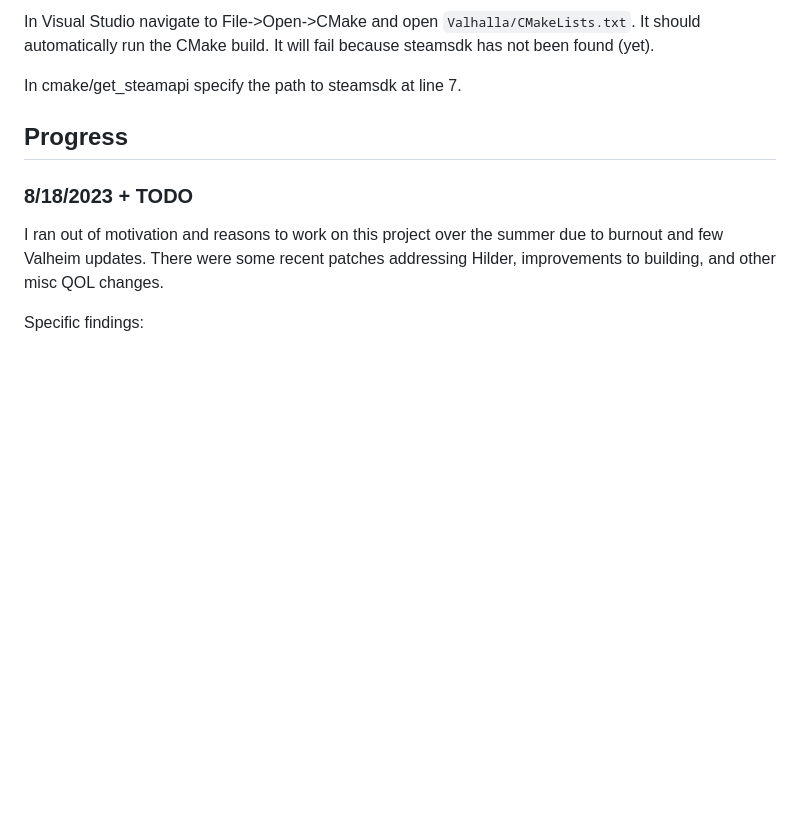
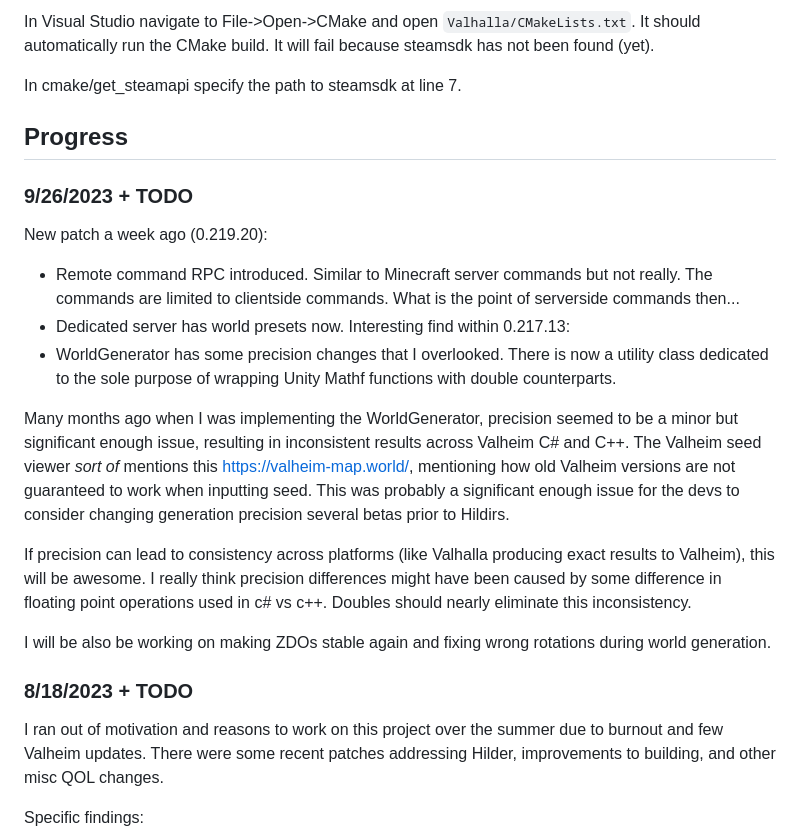
Before and after one commit to ricosolana/Valhalla, a Markdown page: README.md, the part around the change. Rendered like a GitHub page; blank space fills up the shorter version.

```diff
--- a/README.md
+++ b/README.md
@@ -73,6 +73,19 @@ In Visual Studio navigate to File->Open->CMake and open `Valhalla/CMakeLists.txt
 In cmake/get_steamapi specify the path to steamsdk at line 7.
 
 ## Progress
+### 9/26/2023 + TODO
+New patch a week ago (0.219.20):
+ - Remote command RPC introduced. Similar to Minecraft server commands but not really. The commands are limited to clientside commands. What is the point of serverside commands then...
+ - Dedicated server has world presets now.
+Interesting find within 0.217.13:
+ - WorldGenerator has some precision changes that I overlooked. There is now a utility class dedicated to the sole purpose of wrapping Unity Mathf functions with double counterparts.
+
+Many months ago when I was implementing the WorldGenerator, precision seemed to be a minor but significant enough issue, resulting in inconsistent results across Valheim C# and C++. The Valheim seed viewer *sort of* mentions this https://valheim-map.world/, mentioning how old Valheim versions are not guaranteed to work when inputting seed. This was probably a significant enough issue for the devs to consider changing generation precision several betas prior to Hildirs.
+
+If precision can lead to consistency across platforms (like Valhalla producing exact results to Valheim), this will be awesome. I really think precision differences might have been caused by some difference in floating point operations used in c# vs c++. Doubles should nearly eliminate this inconsistency.
+
+I will be also be working on making ZDOs stable again and fixing wrong rotations during world generation.
+
 ### 8/18/2023 + TODO
 I ran out of motivation and reasons to work on this project over the summer due to burnout and few Valheim updates. There were some recent patches addressing Hilder, improvements to building, and other misc QOL changes.
 
```
